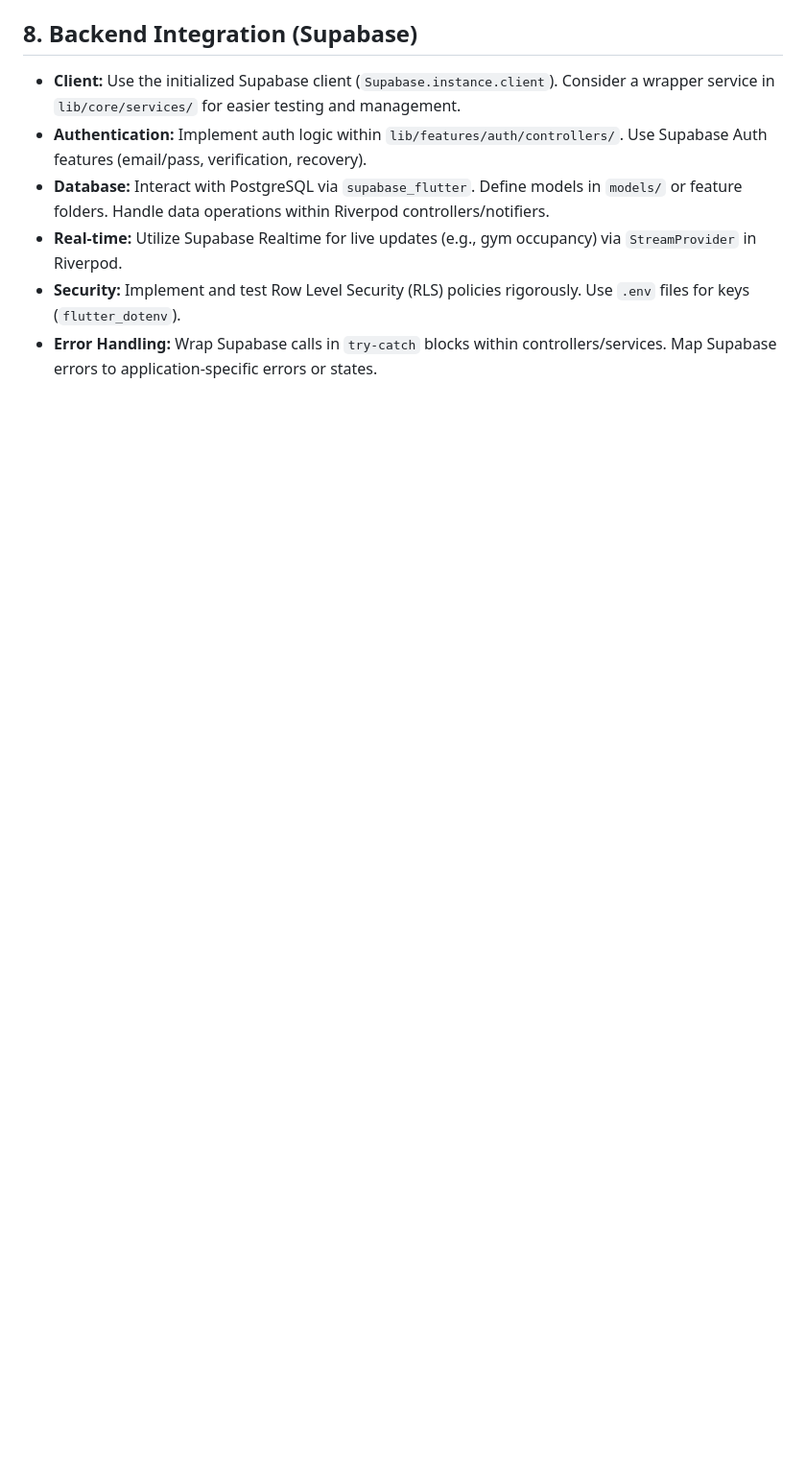
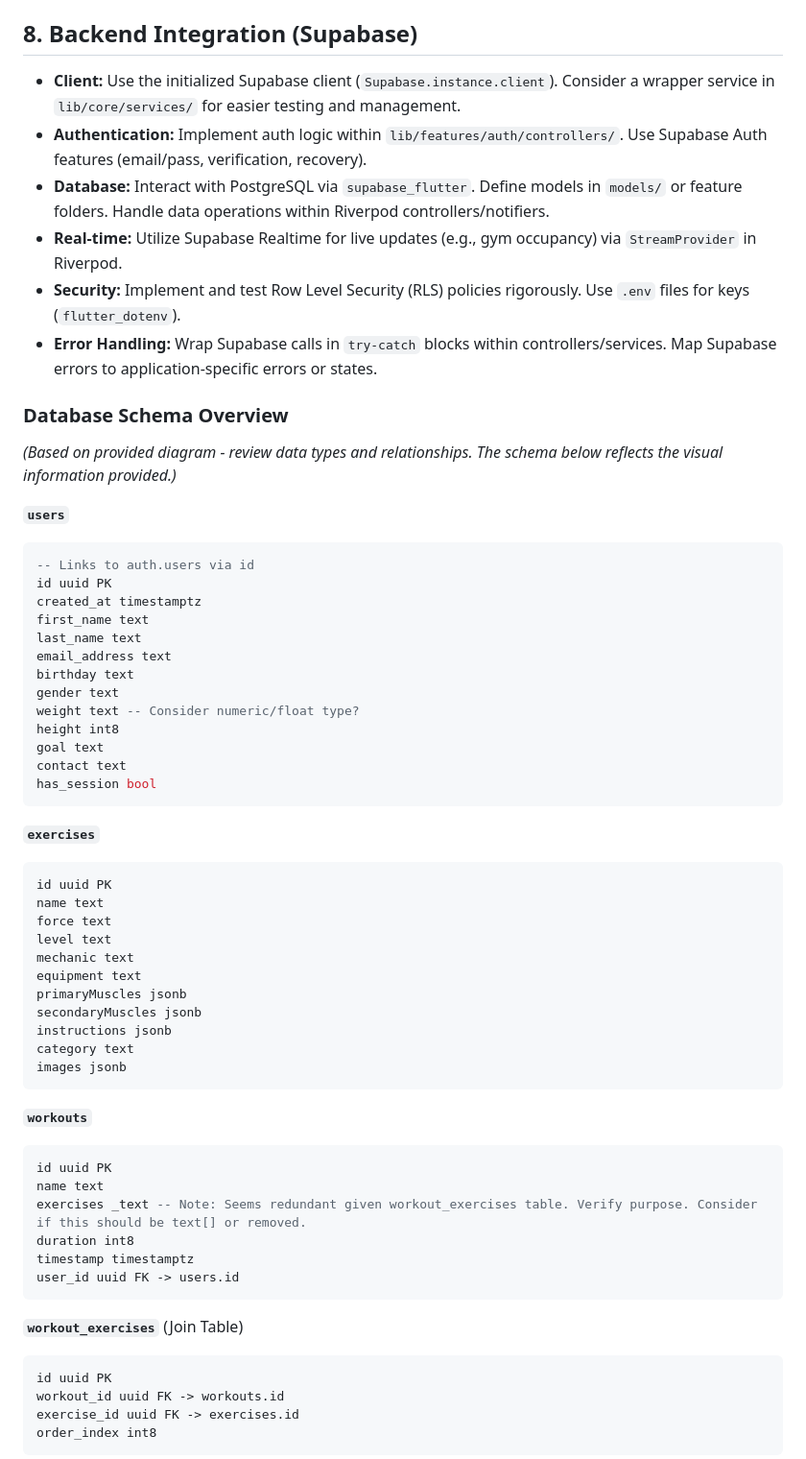
Before and after one commit to Qoqqa/heronfit, a Markdown page: docs/ai_coding_guidelines.md, the part around the change printed below. Shown: that part at 96% size. Rendered like a GitHub page; blank space fills up the shorter version.

Commit message:
feat(docs): add database schema overview to AI development guidelines
- Introduced a detailed overview of the database schema including tables for users, exercises, workouts, workout_exercises, exercise_sets, and update_weight.
- Provided SQL structure for each table to clarify data types and relationships.
- Aimed to enhance understanding of the backend structure for developers working on the HeronFit application.

````diff
--- a/docs/ai_coding_guidelines.md
+++ b/docs/ai_coding_guidelines.md
@@ -87,3 +87,61 @@ Follow a **features-first** project structure:
 - **Security:** Implement and test Row Level Security (RLS) policies rigorously. Use `.env` files for keys (`flutter_dotenv`).
 - **Error Handling:** Wrap Supabase calls in `try-catch` blocks within controllers/services. Map Supabase errors to application-specific errors or states.
 
+### Database Schema Overview
+
+_(Based on provided diagram - review data types and relationships. The schema below reflects the visual information provided.)_
+
+**`users`**
+
+```sql
+-- Links to auth.users via id
+id uuid PK
+created_at timestamptz
+first_name text
+last_name text
+email_address text
+birthday text
+gender text
+weight text -- Consider numeric/float type?
+height int8
+goal text
+contact text
+has_session bool
+```
+
+**`exercises`**
+
+```sql
+id uuid PK
+name text
+force text
+level text
+mechanic text
+equipment text
+primaryMuscles jsonb
+secondaryMuscles jsonb
+instructions jsonb
+category text
+images jsonb
+```
+
+**`workouts`**
+
+```sql
+id uuid PK
+name text
+exercises _text -- Note: Seems redundant given workout_exercises table. Verify purpose. Consider if this should be text[] or removed.
+duration int8
+timestamp timestamptz
+user_id uuid FK -> users.id
+```
+
+**`workout_exercises`** (Join Table)
+
+```sql
+id uuid PK
+workout_id uuid FK -> workouts.id
+exercise_id uuid FK -> exercises.id
+order_index int8
+```
+
````
Also changed, not shown: other parts of docs/ai_coding_guidelines.md (+22 -0 lines).
